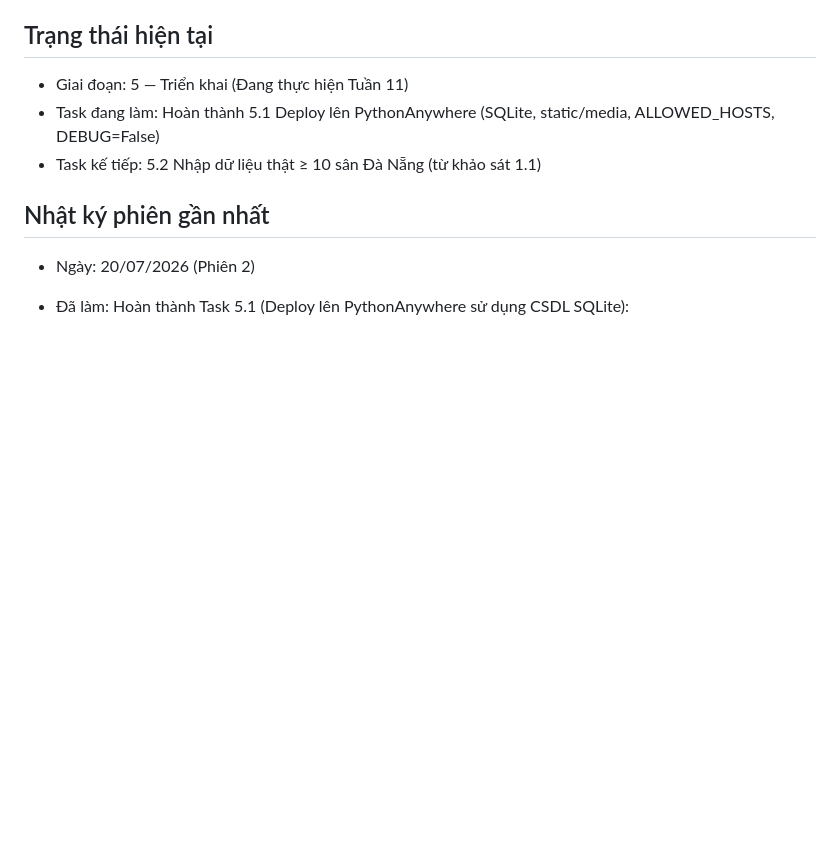
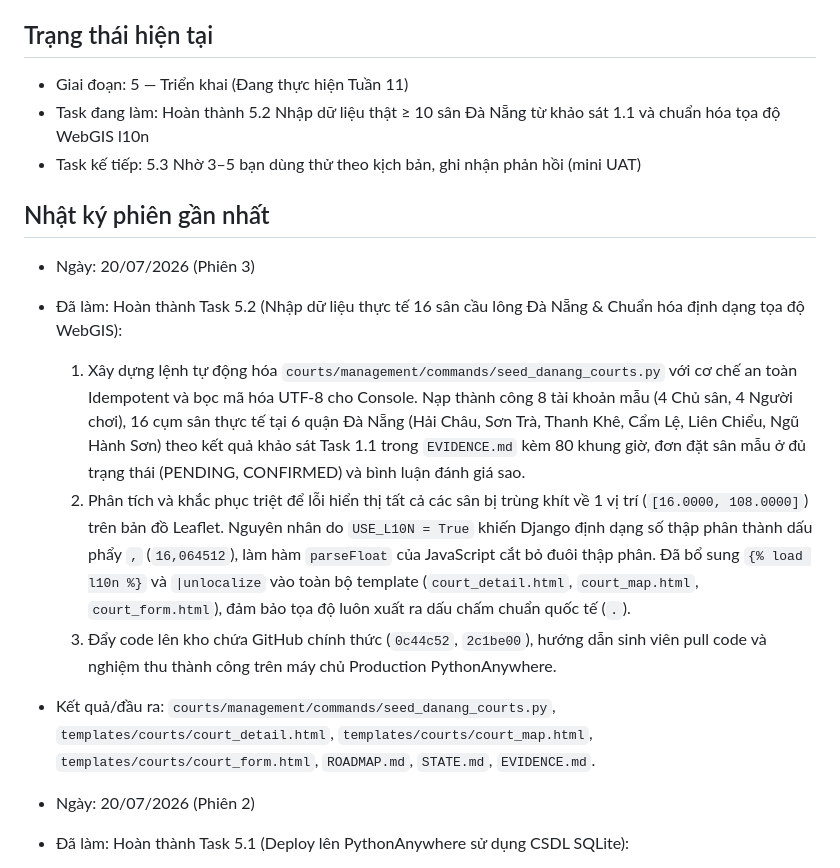
Before and after one commit to daothiphuong9981-gl/doantotnghiep, a Markdown page: STATE.md, the part around the change. Rendered like a GitHub page; blank space fills up the shorter version.

```diff
--- a/STATE.md
+++ b/STATE.md
@@ -3,10 +3,17 @@
 
 ## Trạng thái hiện tại
 - Giai đoạn: 5 — Triển khai (Đang thực hiện Tuần 11)
-- Task đang làm: Hoàn thành 5.1 Deploy lên PythonAnywhere (SQLite, static/media, ALLOWED_HOSTS, DEBUG=False)
-- Task kế tiếp: 5.2 Nhập dữ liệu thật ≥ 10 sân Đà Nẵng (từ khảo sát 1.1)
+- Task đang làm: Hoàn thành 5.2 Nhập dữ liệu thật ≥ 10 sân Đà Nẵng từ khảo sát 1.1 và chuẩn hóa tọa độ WebGIS l10n
+- Task kế tiếp: 5.3 Nhờ 3–5 bạn dùng thử theo kịch bản, ghi nhận phản hồi (mini UAT)
 
 ## Nhật ký phiên gần nhất
+- Ngày: 20/07/2026 (Phiên 3)
+- Đã làm: Hoàn thành Task 5.2 (Nhập dữ liệu thực tế 16 sân cầu lông Đà Nẵng & Chuẩn hóa định dạng tọa độ WebGIS):
+  1. Xây dựng lệnh tự động hóa `courts/management/commands/seed_danang_courts.py` với cơ chế an toàn Idempotent và bọc mã hóa UTF-8 cho Console. Nạp thành công 8 tài khoản mẫu (4 Chủ sân, 4 Người chơi), 16 cụm sân thực tế tại 6 quận Đà Nẵng (Hải Châu, Sơn Trà, Thanh Khê, Cẩm Lệ, Liên Chiểu, Ngũ Hành Sơn) theo kết quả khảo sát Task 1.1 trong `EVIDENCE.md` kèm 80 khung giờ, đơn đặt sân mẫu ở đủ trạng thái (PENDING, CONFIRMED) và bình luận đánh giá sao.
+  2. Phân tích và khắc phục triệt để lỗi hiển thị tất cả các sân bị trùng khít về 1 vị trí (`[16.0000, 108.0000]`) trên bản đồ Leaflet. Nguyên nhân do `USE_L10N = True` khiến Django định dạng số thập phân thành dấu phẩy `,` (`16,064512`), làm hàm `parseFloat` của JavaScript cắt bỏ đuôi thập phân. Đã bổ sung `{% load l10n %}` và `|unlocalize` vào toàn bộ template (`court_detail.html`, `court_map.html`, `court_form.html`), đảm bảo tọa độ luôn xuất ra dấu chấm chuẩn quốc tế (`.`).
+  3. Đẩy code lên kho chứa GitHub chính thức (`0c44c52`, `2c1be00`), hướng dẫn sinh viên pull code và nghiệm thu thành công trên máy chủ Production PythonAnywhere.
+- Kết quả/đầu ra: `courts/management/commands/seed_danang_courts.py`, `templates/courts/court_detail.html`, `templates/courts/court_map.html`, `templates/courts/court_form.html`, `ROADMAP.md`, `STATE.md`, `EVIDENCE.md`.
+
 - Ngày: 20/07/2026 (Phiên 2)
 - Đã làm: Hoàn thành Task 5.1 (Deploy lên PythonAnywhere sử dụng CSDL SQLite):
   1. Phân tích chính sách mới từ 01/2026 của PythonAnywhere (cắt bỏ MySQL khỏi tài khoản miễn phí Beginner). Đề xuất và được sinh viên phê duyệt Phương án A (sử dụng `db.sqlite3` làm CSDL production trên PythonAnywhere, tiết kiệm chi phí $0/tháng). Ghi chốt quyết định vào `STATE.md` và `DEPLOY_PYTHONANYWHERE.md`.
```
Also changed, not shown: EVIDENCE.md (+11 -0 lines), ROADMAP.md (+1 -1 lines).
